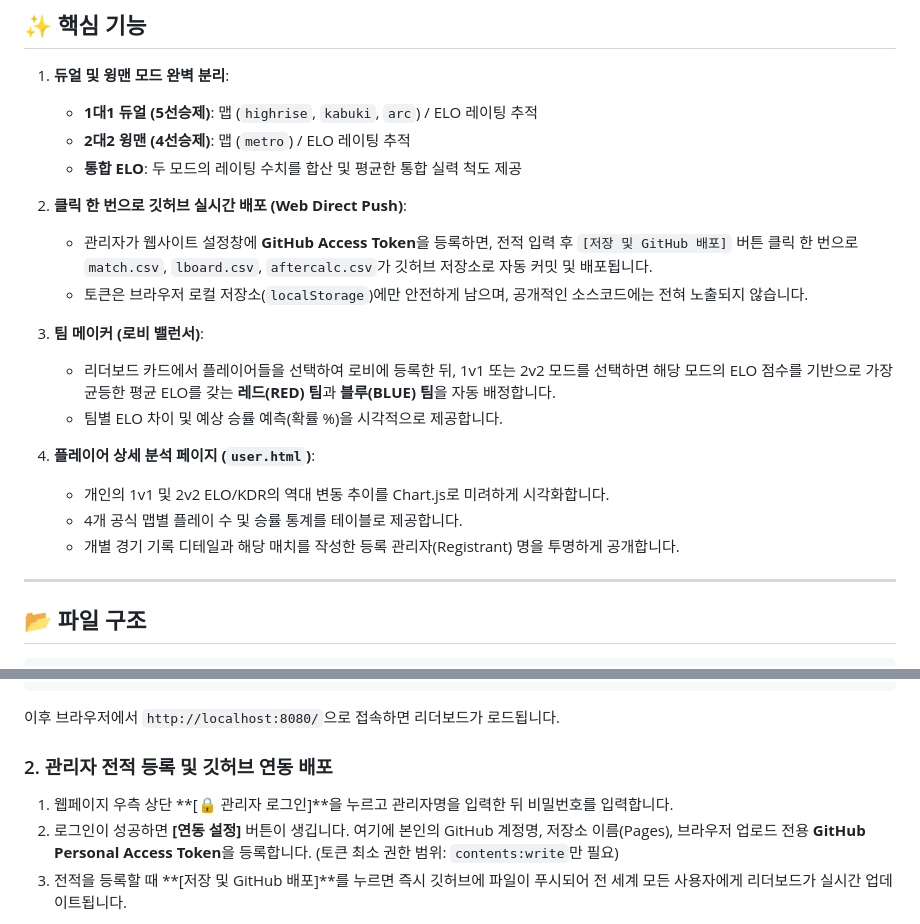
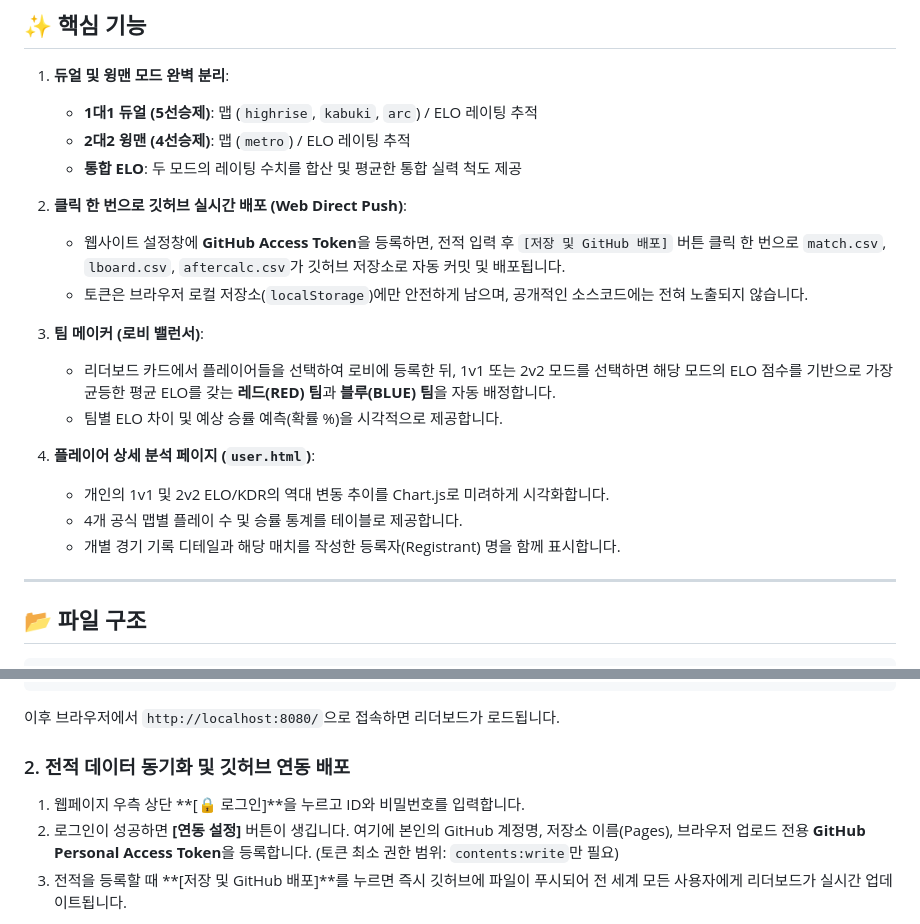
Before and after one commit to Yusi0/RLSS, a Markdown page: README.md, 2 parts joined by grey strips. GitHub-like rendering.

Commit message:
Refactor README to remove specific admin mentions

````diff
--- a/README.md
+++ b/README.md
@@ -12,7 +12,7 @@ REDLINER 게임의 1대1 듀얼 및 2대2 윙맨 스크림 기록을 관리하
    * **통합 ELO**: 두 모드의 레이팅 수치를 합산 및 평균한 통합 실력 척도 제공
 
 2. **클릭 한 번으로 깃허브 실시간 배포 (Web Direct Push)**:
-   * 관리자가 웹사이트 설정창에 **GitHub Access Token**을 등록하면, 전적 입력 후 `[저장 및 GitHub 배포]` 버튼 클릭 한 번으로 `match.csv`, `lboard.csv`, `aftercalc.csv`가 깃허브 저장소로 자동 커밋 및 배포됩니다.
+   * 웹사이트 설정창에 **GitHub Access Token**을 등록하면, 전적 입력 후 `[저장 및 GitHub 배포]` 버튼 클릭 한 번으로 `match.csv`, `lboard.csv`, `aftercalc.csv`가 깃허브 저장소로 자동 커밋 및 배포됩니다.
    * 토큰은 브라우저 로컬 저장소(`localStorage`)에만 안전하게 남으며, 공개적인 소스코드에는 전혀 노출되지 않습니다.
 
 3. **팀 메이커 (로비 밸런서)**:
@@ -22,7 +22,7 @@ REDLINER 게임의 1대1 듀얼 및 2대2 윙맨 스크림 기록을 관리하
 4. **플레이어 상세 분석 페이지 (`user.html`)**:
    * 개인의 1v1 및 2v2 ELO/KDR의 역대 변동 추이를 Chart.js로 미려하게 시각화합니다.
    * 4개 공식 맵별 플레이 수 및 승률 통계를 테이블로 제공합니다.
-   * 개별 경기 기록 디테일과 해당 매치를 작성한 등록 관리자(Registrant) 명을 투명하게 공개합니다.
+   * 개별 경기 기록 디테일과 해당 매치를 작성한 등록자(Registrant) 명을 함께 표시합니다.
 
 ---
 
@@ -50,8 +50,8 @@ npx http-server -p 8080 -c-1
 ```
 이후 브라우저에서 `http://localhost:8080/`으로 접속하면 리더보드가 로드됩니다.
 
-### 2. 관리자 전적 등록 및 깃허브 연동 배포
-1. 웹페이지 우측 상단 **[🔒 관리자 로그인]**을 누르고 관리자명을 입력한 뒤 비밀번호를 입력합니다.
+### 2. 전적 데이터 동기화 및 깃허브 연동 배포
+1. 웹페이지 우측 상단 **[🔒 로그인]**을 누르고 ID와 비밀번호를 입력합니다.
 2. 로그인이 성공하면 **[연동 설정]** 버튼이 생깁니다. 여기에 본인의 GitHub 계정명, 저장소 이름(Pages), 브라우저 업로드 전용 **GitHub Personal Access Token**을 등록합니다. (토큰 최소 권한 범위: `contents:write`만 필요)
 3. 전적을 등록할 때 **[저장 및 GitHub 배포]**를 누르면 즉시 깃허브에 파일이 푸시되어 전 세계 모든 사용자에게 리더보드가 실시간 업데이트됩니다.
 
````
